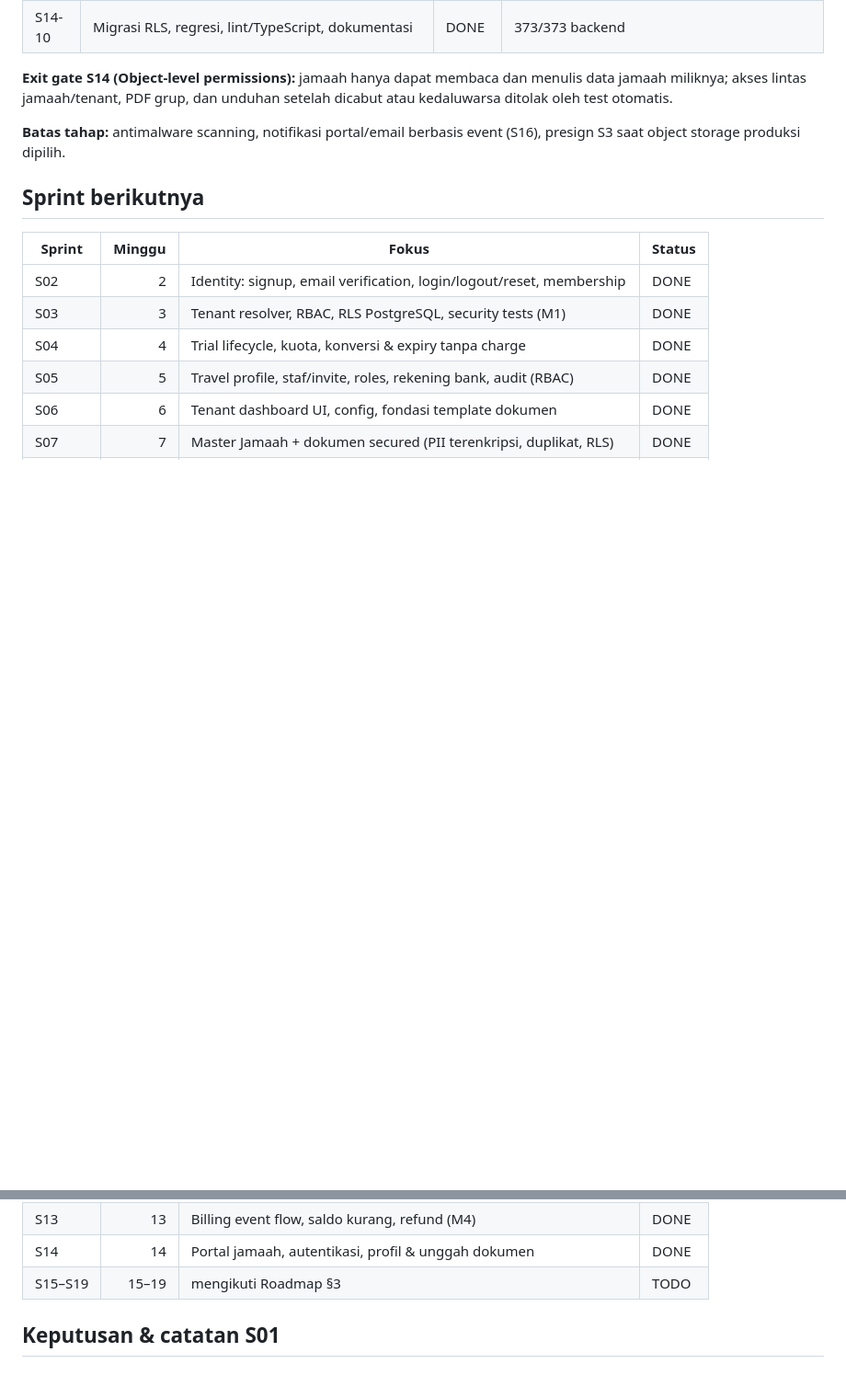
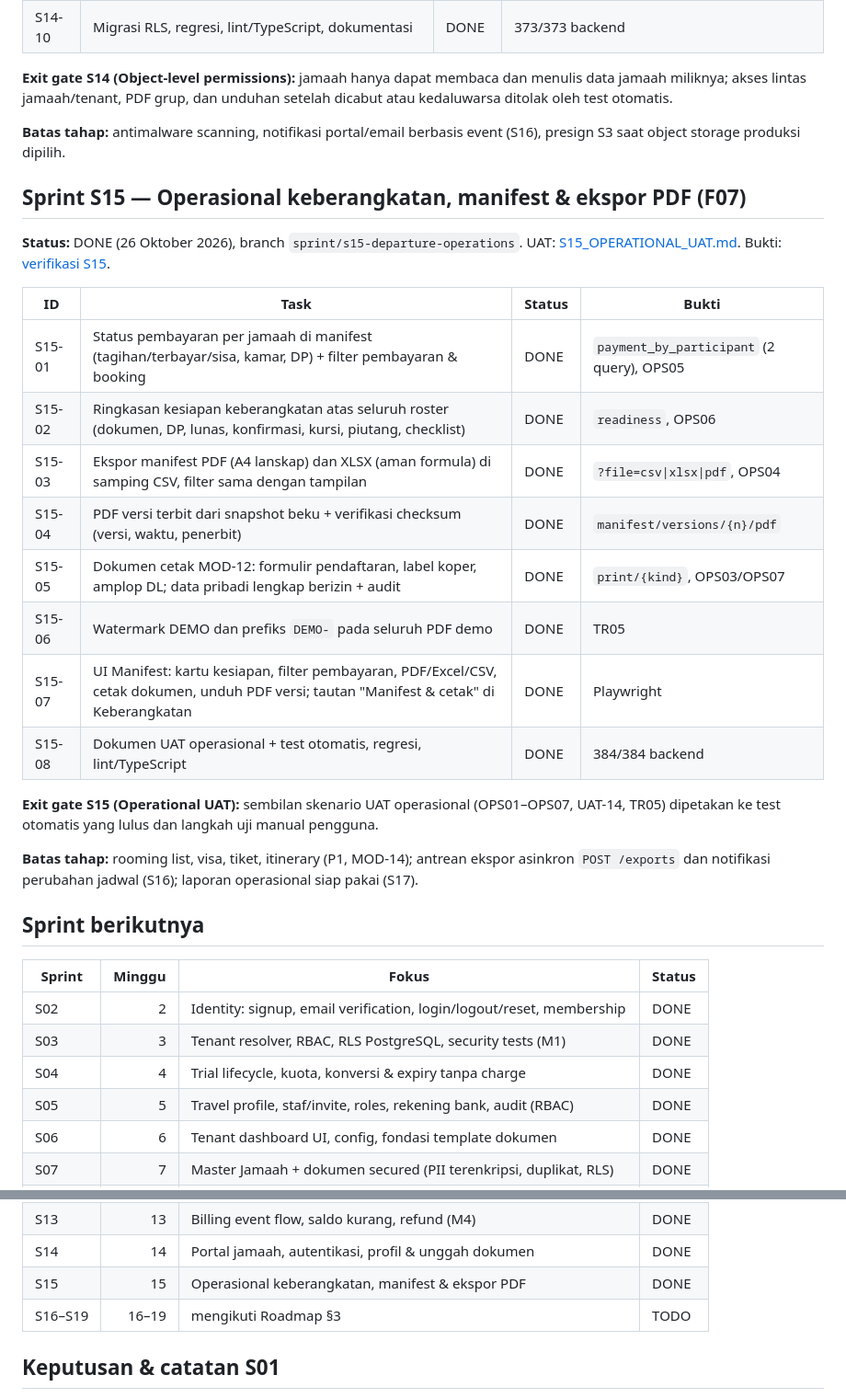
Before and after one commit to Bono2666/umrovia, a Markdown page: docs/development/SPRINT_TRACKING.md, 2 parts joined by grey strips. Shown at 92% size. GitHub-like rendering; blank space fills up the shorter version.

Commit message:
docs: UAT operasional dan catatan verifikasi sprint S15
Co-Authored-By: Claude Opus 5.5 <noreply@anthropic.com>

```diff
--- a/docs/development/SPRINT_TRACKING.md
+++ b/docs/development/SPRINT_TRACKING.md
@@ -460,6 +460,31 @@ setelah dicabut atau kedaluwarsa ditolak oleh test otomatis.
 **Batas tahap:** antimalware scanning, notifikasi portal/email berbasis event
 (S16), presign S3 saat object storage produksi dipilih.
 
+## Sprint S15 — Operasional keberangkatan, manifest & ekspor PDF (F07)
+
+**Status:** DONE (26 Oktober 2026), branch `sprint/s15-departure-operations`.
+UAT: [S15_OPERATIONAL_UAT.md](S15_OPERATIONAL_UAT.md). Bukti:
+[verifikasi S15](SPRINT_S15_VERIFICATION.md).
+
+| ID | Task | Status | Bukti |
+|---|---|---|---|
+| S15-01 | Status pembayaran per jamaah di manifest (tagihan/terbayar/sisa, kamar, DP) + filter pembayaran & booking | DONE | `payment_by_participant` (2 query), OPS05 |
+| S15-02 | Ringkasan kesiapan keberangkatan atas seluruh roster (dokumen, DP, lunas, konfirmasi, kursi, piutang, checklist) | DONE | `readiness`, OPS06 |
+| S15-03 | Ekspor manifest PDF (A4 lanskap) dan XLSX (aman formula) di samping CSV, filter sama dengan tampilan | DONE | `?file=csv\|xlsx\|pdf`, OPS04 |
+| S15-04 | PDF versi terbit dari snapshot beku + verifikasi checksum (versi, waktu, penerbit) | DONE | `manifest/versions/{n}/pdf` |
+| S15-05 | Dokumen cetak MOD-12: formulir pendaftaran, label koper, amplop DL; data pribadi lengkap berizin + audit | DONE | `print/{kind}`, OPS03/OPS07 |
+| S15-06 | Watermark DEMO dan prefiks `DEMO-` pada seluruh PDF demo | DONE | TR05 |
+| S15-07 | UI Manifest: kartu kesiapan, filter pembayaran, PDF/Excel/CSV, cetak dokumen, unduh PDF versi; tautan "Manifest & cetak" di Keberangkatan | DONE | Playwright |
+| S15-08 | Dokumen UAT operasional + test otomatis, regresi, lint/TypeScript | DONE | 384/384 backend |
+
+**Exit gate S15 (Operational UAT):** sembilan skenario UAT operasional
+(OPS01–OPS07, UAT-14, TR05) dipetakan ke test otomatis yang lulus dan langkah
+uji manual pengguna.
+
+**Batas tahap:** rooming list, visa, tiket, itinerary (P1, MOD-14); antrean
+ekspor asinkron `POST /exports` dan notifikasi perubahan jadwal (S16);
+laporan operasional siap pakai (S17).
+
 ## Sprint berikutnya
 
 | Sprint | Minggu | Fokus | Status |
@@ -477,7 +502,8 @@ setelah dicabut atau kedaluwarsa ditolak oleh test otomatis.
 | S12 | 12 | Prepaid wallet, top-up manual dan immutable ledger | DONE |
 | S13 | 13 | Billing event flow, saldo kurang, refund (M4) | DONE |
 | S14 | 14 | Portal jamaah, autentikasi, profil & unggah dokumen | DONE |
-| S15–S19 | 15–19 | mengikuti Roadmap §3 | TODO |
+| S15 | 15 | Operasional keberangkatan, manifest & ekspor PDF | DONE |
+| S16–S19 | 16–19 | mengikuti Roadmap §3 | TODO |
 
 ## Keputusan & catatan S01
 
```
Also changed, not shown: docs/development/S15_OPERATIONAL_UAT.md (added, +26 -0 lines), docs/development/SPRINT_S15_VERIFICATION.md (added, +44 -0 lines).
